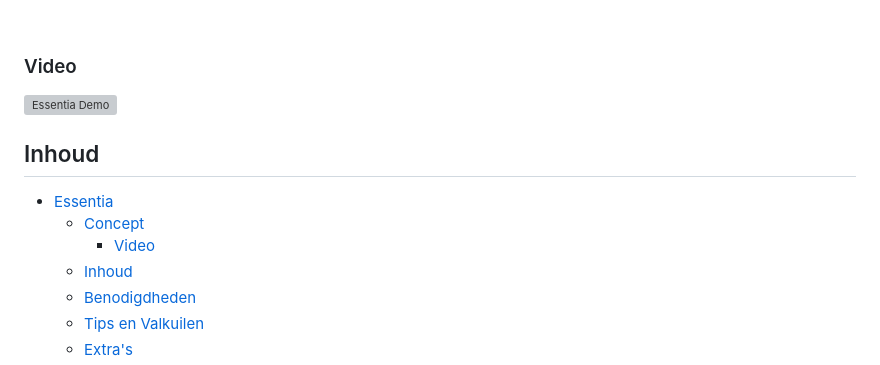
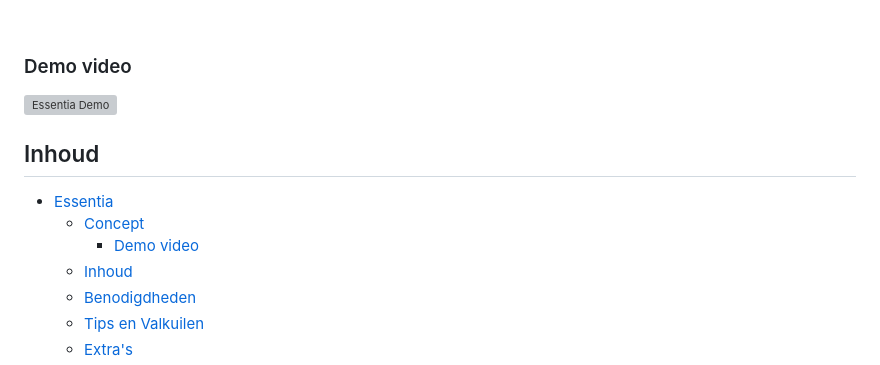
Before and after one commit to yanadevos/2324_CC_yana_project, a Markdown page: docs/Readme.md, the part around the change. Drawn GitHub-style; grey boxes are pictures that could not be loaded.

Commit message:
Demo video added

```diff
--- a/docs/Readme.md
+++ b/docs/Readme.md
@@ -27,7 +27,7 @@
 
 <br>
 
-### Video
+### Demo video
 
 [![Essentia Demo](https://img.youtube.com/vi/Lee5fS-ltMs/0.jpg)](https://youtu.be/Lee5fS-ltMs)
 
@@ -35,7 +35,7 @@
 
 - [Essentia](#essentia)
   - [Concept](#concept)
-    - [Video](#video)
+    - [Demo video](#demo-video)
   - [Inhoud](#inhoud)
   - [Benodigdheden](#benodigdheden)
   - [Tips en Valkuilen](#tips-en-valkuilen)
```
